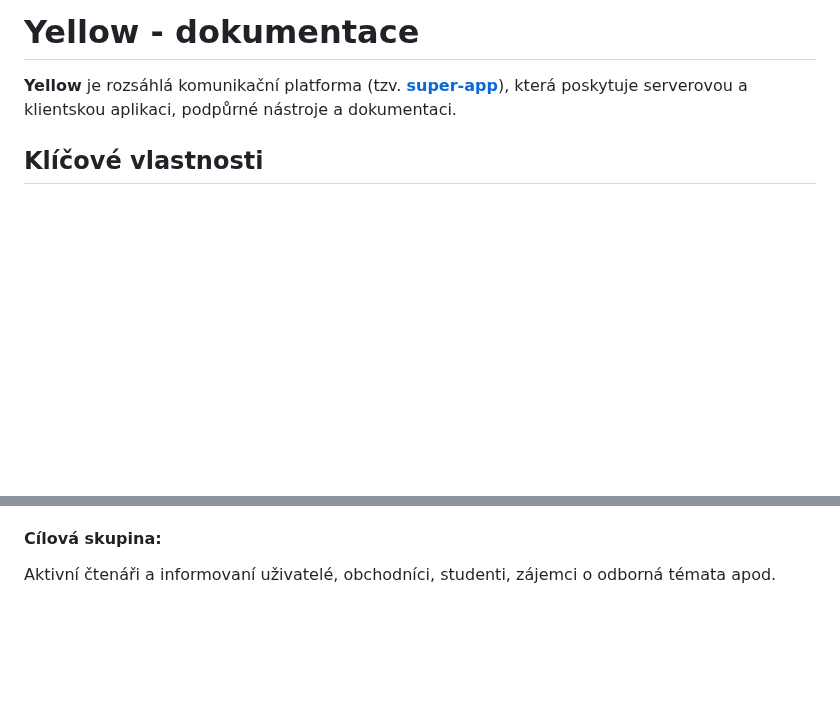
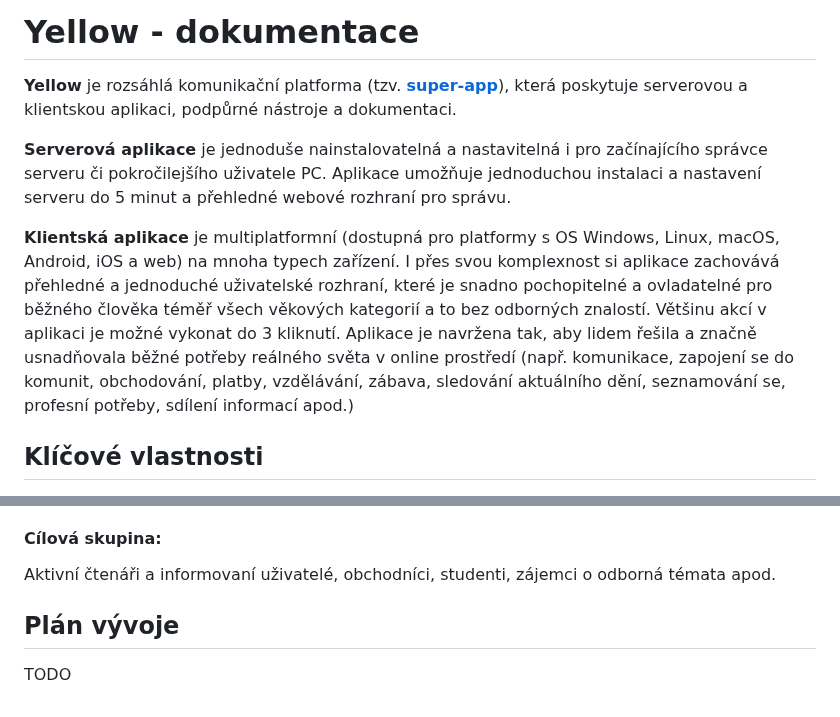
Before and after one commit to libersoft-org/yellow-documentation, a Markdown page: YELLOW-CZ.md, 2 parts joined by grey strips. GitHub-like rendering; blank space fills up the shorter version.

Commit message:
Yellow - CZ - add info

```diff
--- a/YELLOW-CZ.md
+++ b/YELLOW-CZ.md
@@ -1,6 +1,10 @@
 # Yellow - dokumentace
 
 **Yellow** je rozsáhlá komunikační platforma (tzv. [**super-app**](https://en.wikipedia.org/wiki/Super-app)), která poskytuje serverovou a klientskou aplikaci, podpůrné nástroje a dokumentaci.
+
+**Serverová aplikace** je jednoduše nainstalovatelná a nastavitelná i pro začínajícího správce serveru či pokročilejšího uživatele PC. Aplikace umožňuje jednoduchou instalaci a nastavení serveru do 5 minut a přehledné webové rozhraní pro správu.
+
+**Klientská aplikace** je multiplatformní (dostupná pro platformy s OS Windows, Linux, macOS, Android, iOS a web) na mnoha typech zařízení. I přes svou komplexnost si aplikace zachovává přehledné a jednoduché uživatelské rozhraní, které je snadno pochopitelné a ovladatelné pro běžného člověka téměř všech věkových kategorií a to bez odborných znalostí. Většinu akcí v aplikaci je možné vykonat do 3 kliknutí. Aplikace je navržena tak, aby lidem řešila a značně usnadňovala běžné potřeby reálného světa v online prostředí (např. komunikace, zapojení se do komunit, obchodování, platby, vzdělávání, zábava, sledování aktuálního dění, seznamování se, profesní potřeby, sdílení informací apod.)
 
 ## Klíčové vlastnosti
 
@@ -239,3 +243,7 @@ Modul **Media feed** v platformě Yellow poskytuje uživatelům **přehled zprá
 #### Cílová skupina:
 
 Aktivní čtenáři a informovaní uživatelé, obchodníci, studenti, zájemci o odborná témata apod.
+
+## Plán vývoje
+
+TODO
```
